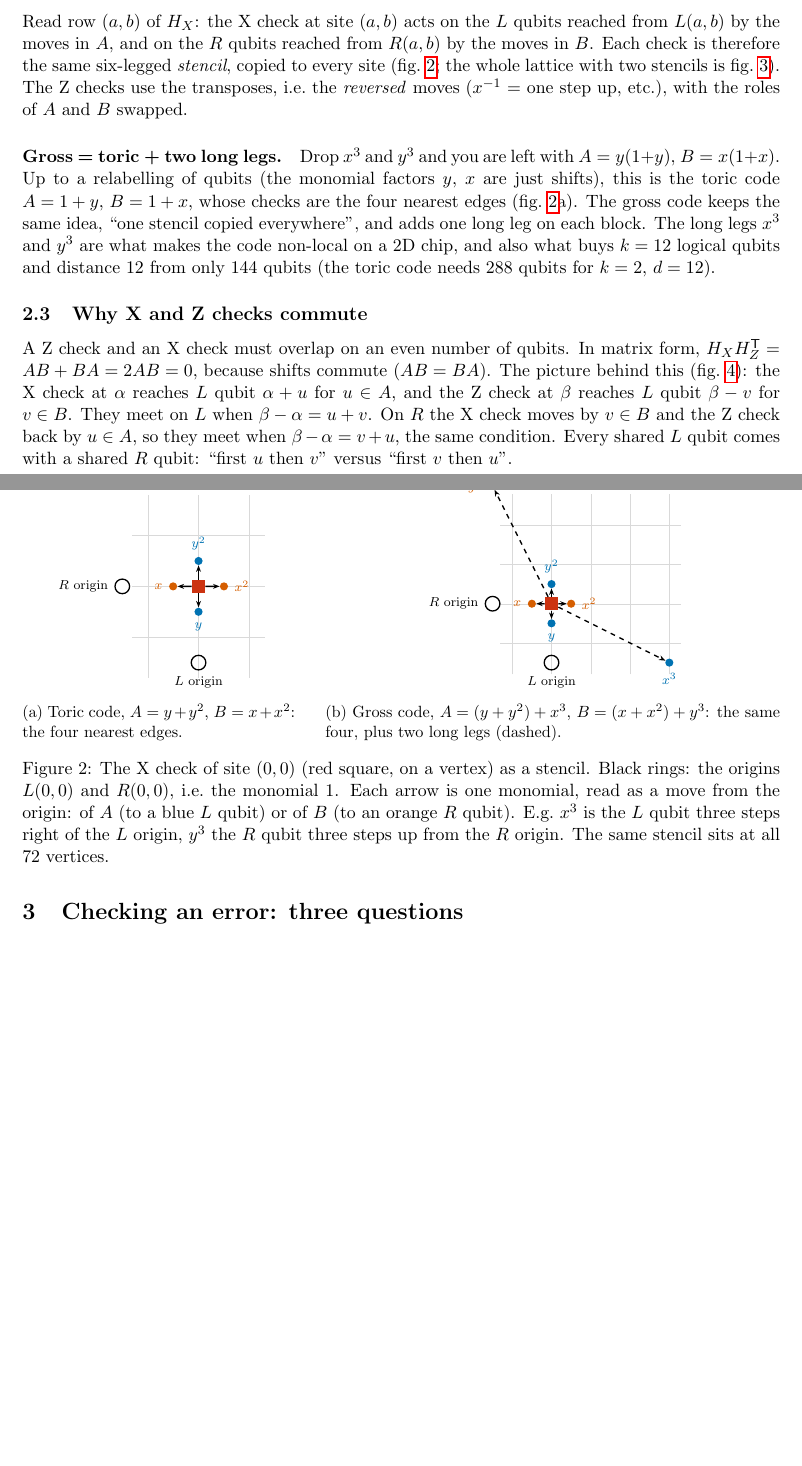
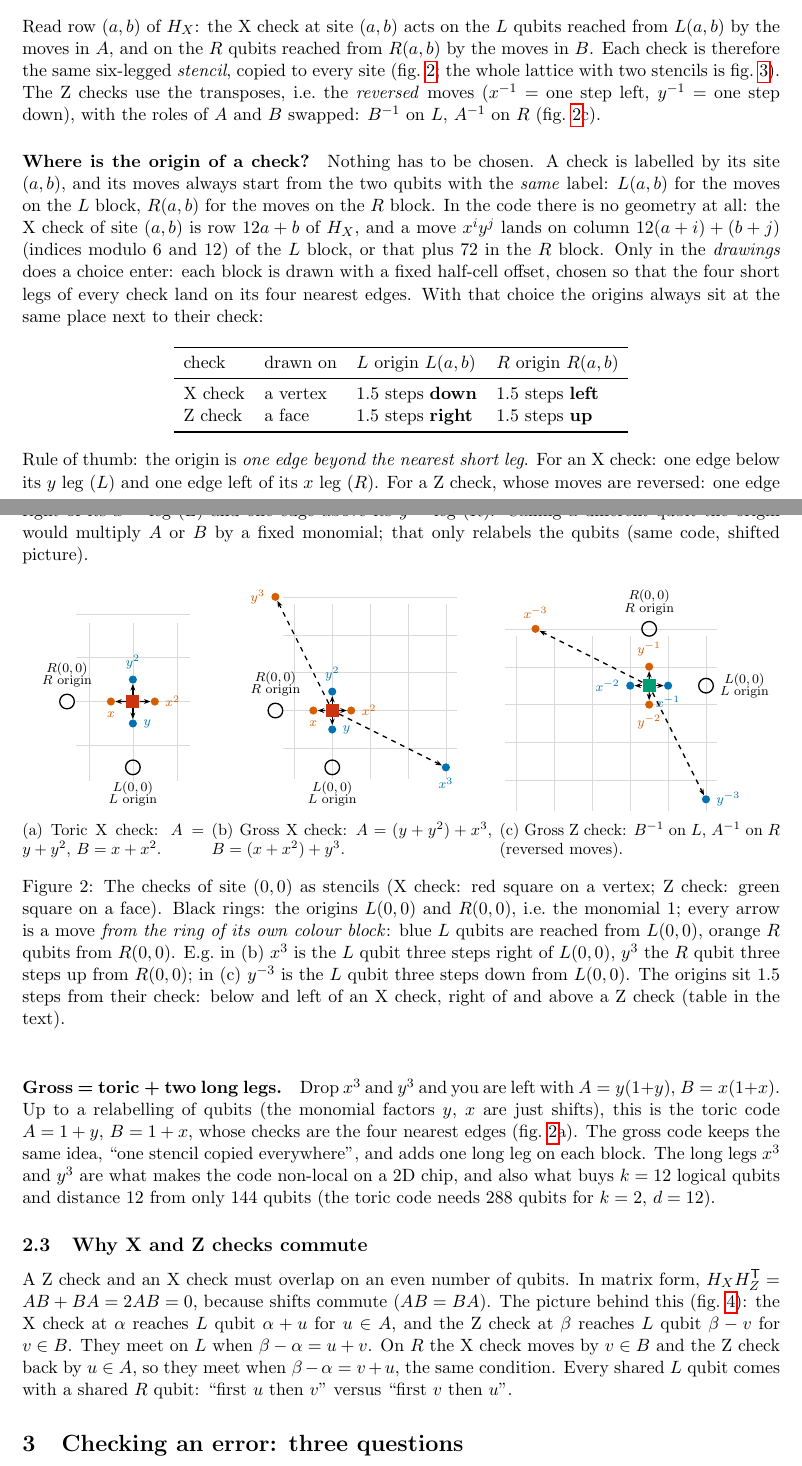
Before and after one commit to Stannie04/rl-for-qec, a LaTeX document (docs/logical_errors/logical_errors.tex): two parts of pages 2 and 3 of 7 before the commit and two parts of pages 2 and 3 of 8 after it, joined at a grey line, cut so that both start at the same text, the shorter picture padded with empty space. The pictures show the PDF file docs/logical_errors/logical_errors.pdf that the author committed with the source.

Commit message:
Explain where a check's origin is in the logical-errors note
Add a paragraph and table on the origins L(a,b), R(a,b) of a check (no
choice involved; only the drawing offset is a convention), a Z-check
stencil panel with reversed moves, and labelled origins in the
whole-lattice figure. Fix the x^-1 direction in the text.

Co-Authored-By: Claude Opus 5.5 <noreply@anthropic.com>

```diff
--- a/docs/logical_errors/logical_errors.tex
+++ b/docs/logical_errors/logical_errors.tex
@@ -136,34 +136,60 @@ Read row $(a,b)$ of $H_X$: the X check at site $(a,b)$ acts on the $L$ qubits re
 $L(a,b)$ by the moves in $A$, and on the $R$ qubits reached from $R(a,b)$ by the moves in $B$. Each check is therefore the
 same six-legged \emph{stencil}, copied to every site (\cref{fig:stencil}; the whole lattice
 with two stencils is \cref{fig:full}).
-The Z checks use the transposes, i.e.\ the \emph{reversed} moves ($x^{-1}$ = one step up,
-etc.), with the roles of $A$ and $B$ swapped.
+The Z checks use the transposes, i.e.\ the \emph{reversed} moves ($x^{-1}$ = one step left,
+$y^{-1}$ = one step down), with the roles of $A$ and $B$ swapped: $B^{-1}$ on $L$, $A^{-1}$ on $R$
+(\cref{fig:stencil}c).
+
+\paragraph{Where is the origin of a check?} Nothing has to be chosen. A check is labelled by its
+site $(a,b)$, and its moves always start from the two qubits with the \emph{same} label: $L(a,b)$
+for the moves on the $L$ block, $R(a,b)$ for the moves on the $R$ block. In the code there is no
+geometry at all: the X check of site $(a,b)$ is row $12a+b$ of $H_X$, and a move $x^iy^j$ lands on
+column $12(a+i)+(b+j)$ (indices modulo 6 and 12) of the $L$ block, or that plus 72 in the $R$
+block. Only in the \emph{drawings} does a choice enter: each block is drawn with a fixed
+half-cell offset, chosen so that the four short legs of every check land on its four nearest
+edges. With that choice the origins always sit at the same place next to their check:
+
+\begin{center}
+\begin{tabular}{llll}
+\toprule
+check & drawn on & $L$ origin $L(a,b)$ & $R$ origin $R(a,b)$ \\
+\midrule
+X check & a vertex & 1.5 steps \textbf{down} & 1.5 steps \textbf{left} \\
+Z check & a face   & 1.5 steps \textbf{right} & 1.5 steps \textbf{up} \\
+\bottomrule
+\end{tabular}
+\end{center}
+Rule of thumb: the origin is \emph{one edge beyond the nearest short leg}. For an X check: one
+edge below its $y$ leg ($L$) and one edge left of its $x$ leg ($R$). For a Z check, whose moves
+are reversed: one edge right of its $x^{-1}$ leg ($L$) and one edge above its $y^{-1}$ leg ($R$).
+Calling a different qubit the origin would multiply $A$ or $B$ by a fixed monomial; that only
+relabels the qubits (same code, shifted picture).
 
 \begin{figure}[h]
 \centering
-\begin{subfigure}{0.36\textwidth}\centering
-\begin{tikzpicture}[scale=1.1]
+\begin{subfigure}{0.24\textwidth}\centering
+\begin{tikzpicture}[scale=0.95]
   \latwin{-1}{1}{0}{3}
   \node[Xck, minimum size=8pt] (c) at \Xpos{0}{0} {};
-  \node[origin, label={[font=\scriptsize]below:$L$ origin}] at \Lpos{0}{0} {};
-  \node[origin, label={[font=\scriptsize]left:$R$ origin}] at \Rpos{0}{0} {};
-  \node[Lq, label={[font=\scriptsize, Lc]below:$y$}] (l1) at \Lpos{0}{1} {};
+  \node[origin, label={[font=\scriptsize, align=center]below:$L(0,0)$\\[-2pt]$L$ origin}] at \Lpos{0}{0} {};
+  \node[origin, label={[font=\scriptsize, align=center]above:$R(0,0)$\\[-2pt]$R$ origin}] at \Rpos{0}{0} {};
+  \node[Lq, label={[font=\scriptsize, Lc]right:$y$}] (l1) at \Lpos{0}{1} {};
   \node[Lq, label={[font=\scriptsize, Lc]above:$y^2$}] (l2) at \Lpos{0}{2} {};
-  \node[Rq, label={[font=\scriptsize, Rc]left:$x$}] (r2) at \Rpos{1}{0} {};
+  \node[Rq, label={[font=\scriptsize, Rc]below:$x$}] (r2) at \Rpos{1}{0} {};
   \node[Rq, label={[font=\scriptsize, Rc]right:$x^2$}] (r3) at \Rpos{2}{0} {};
   \foreach \q in {l1,l2,r2,r3} \draw[link] (c) -- (\q);
 \end{tikzpicture}
-\caption{Toric code, $A = y+y^2$, $B = x+x^2$: the four nearest edges.}
+\caption{Toric X check: $A = y+y^2$, $B = x+x^2$.}
 \end{subfigure}\hfill
-\begin{subfigure}{0.6\textwidth}\centering
-\begin{tikzpicture}[scale=0.85]
+\begin{subfigure}{0.37\textwidth}\centering
+\begin{tikzpicture}[scale=0.82]
   \latwin{-1}{3}{0}{4}
   \node[Xck, minimum size=8pt] (c) at \Xpos{0}{0} {};
-  \node[origin, label={[font=\scriptsize]below:$L$ origin}] at \Lpos{0}{0} {};
-  \node[origin, label={[font=\scriptsize]left:$R$ origin}] at \Rpos{0}{0} {};
-  \node[Lq, label={[font=\scriptsize, Lc]below:$y$}] (l1) at \Lpos{0}{1} {};
+  \node[origin, label={[font=\scriptsize, align=center]below:$L(0,0)$\\[-2pt]$L$ origin}] at \Lpos{0}{0} {};
+  \node[origin, label={[font=\scriptsize, align=center]above:$R(0,0)$\\[-2pt]$R$ origin}] at \Rpos{0}{0} {};
+  \node[Lq, label={[font=\scriptsize, Lc]right:$y$}] (l1) at \Lpos{0}{1} {};
   \node[Lq, label={[font=\scriptsize, Lc]above:$y^2$}] (l2) at \Lpos{0}{2} {};
-  \node[Rq, label={[font=\scriptsize, Rc]left:$x$}] (r2) at \Rpos{1}{0} {};
+  \node[Rq, label={[font=\scriptsize, Rc]below:$x$}] (r2) at \Rpos{1}{0} {};
   \node[Rq, label={[font=\scriptsize, Rc]right:$x^2$}] (r3) at \Rpos{2}{0} {};
   \node[Lq, label={[font=\scriptsize, Lc]below:$x^3$}] (l3) at \Lpos{3}{0} {};
   \node[Rq, label={[font=\scriptsize, Rc]left:$y^3$}] (r1) at \Rpos{0}{3} {};
@@ -171,14 +197,33 @@ etc.), with the roles of $A$ and $B$ swapped.
   \draw[link, dashed] (c) -- (l3);
   \draw[link, dashed] (c) -- (r1);
 \end{tikzpicture}
-\caption{Gross code, $A = (y+y^2)+x^3$, $B = (x+x^2)+y^3$: the same four, plus two long legs
-(dashed).}
+\caption{Gross X check: $A = (y+y^2)+x^3$, $B = (x+x^2)+y^3$.}
+\end{subfigure}\hfill
+\begin{subfigure}{0.37\textwidth}\centering
+\begin{tikzpicture}[scale=0.82]
+  \latwin{-5}{0}{-3}{1}
+  \node[Zck, minimum size=8pt] (c) at \Zpos{0}{0} {};
+  \node[origin, label={[font=\scriptsize, align=center]right:$L(0,0)$\\[-2pt]$L$ origin}] at \Lpos{0}{0} {};
+  \node[origin, label={[font=\scriptsize, align=center]above:$R(0,0)$\\[-2pt]$R$ origin}] at \Rpos{0}{0} {};
+  \node[Lq, label={[font=\scriptsize, Lc]below:$x^{-1}$}] (l1) at \Lpos{-1}{0} {};
+  \node[Lq, label={[font=\scriptsize, Lc]left:$x^{-2}$}] (l2) at \Lpos{-2}{0} {};
+  \node[Rq, label={[font=\scriptsize, Rc]above:$y^{-1}$}] (r1) at \Rpos{0}{-1} {};
+  \node[Rq, label={[font=\scriptsize, Rc]below:$y^{-2}$}] (r2) at \Rpos{0}{-2} {};
+  \node[Lq, label={[font=\scriptsize, Lc]right:$y^{-3}$}] (l3) at \Lpos{0}{-3} {};
+  \node[Rq, label={[font=\scriptsize, Rc]above:$x^{-3}$}] (r3) at \Rpos{-3}{0} {};
+  \foreach \q in {l1,l2,r1,r2} \draw[link] (c) -- (\q);
+  \draw[link, dashed] (c) -- (l3);
+  \draw[link, dashed] (c) -- (r3);
+\end{tikzpicture}
+\caption{Gross Z check: $B^{-1}$ on $L$, $A^{-1}$ on $R$ (reversed moves).}
 \end{subfigure}
-\caption{The X check of site $(0,0)$ (red square, on a vertex) as a stencil. Black rings: the
-origins $L(0,0)$ and $R(0,0)$, i.e.\ the monomial $1$. Each arrow is one monomial, read as a move
-from the origin: of $A$ (to a blue $L$ qubit) or of $B$ (to an orange $R$ qubit). E.g.\ $x^3$ is
-the $L$ qubit three steps right of the $L$ origin, $y^3$ the $R$ qubit three steps up from the
-$R$ origin. The same stencil sits at all 72 vertices.}
+\caption{The checks of site $(0,0)$ as stencils (X check: red square on a vertex; Z check: green
+square on a face). Black rings: the origins $L(0,0)$ and $R(0,0)$, i.e.\ the monomial $1$; every
+arrow is a move \emph{from the ring of its own colour block}: blue $L$ qubits are reached from
+$L(0,0)$, orange $R$ qubits from $R(0,0)$. E.g.\ in (b) $x^3$ is the $L$ qubit three steps right of
+$L(0,0)$, $y^3$ the $R$ qubit three steps up from $R(0,0)$; in (c) $y^{-3}$ is the $L$ qubit three
+steps down from $L(0,0)$. The origins sit 1.5 steps from their check: below and left of an X
+check, right of and above a Z check (table in the text).}
 \label{fig:stencil}
 \end{figure}
 
@@ -187,20 +232,18 @@ $R$ origin. The same stencil sits at all 72 vertices.}
 \begin{tikzpicture}[scale=0.55]
   \torus
   % X check at (2,3): local L (2,4),(2,5), R (3,3),(4,3); long L (5,3), R (2,6)
-  \node[origin] at \Lpos{2}{3} {}; \node[origin] at \Rpos{2}{3} {};
+  \node[origin, label={[font=\tiny, fill=white, inner sep=1pt]right:$L(2,3)$}] at \Lpos{2}{3} {};
+  \node[origin, label={[font=\tiny, fill=white, inner sep=1pt]above left:$R(2,3)$}] at \Rpos{2}{3} {};
   \node[Xck, minimum size=7pt] (x) at \Xpos{2}{3} {};
   \foreach \a/\b in {2/4,2/5}{\draw[Xc, thick] (x) -- \Lpos{\a}{\b}; \node[Lq] at \Lpos{\a}{\b} {};}
   \foreach \a/\b in {3/3,4/3}{\draw[Xc, thick] (x) -- \Rpos{\a}{\b}; \node[Rq] at \Rpos{\a}{\b} {};}
   \draw[Xc, thick, dashed] (x) -- \Lpos{5}{3}; \node[Lq] at \Lpos{5}{3} {};
   \draw[Xc, thick, dashed] (x) -- \Rpos{2}{6}; \node[Rq] at \Rpos{2}{6} {};
   % Z check at (5,9): local L (4,9),(3,9), R (5,8),(5,7); long L (5,6), R (2,9)
-  \node[origin] at \Lpos{5}{9} {}; \node[origin] at \Rpos{5}{9} {};
+  \node[origin, label={[font=\tiny, fill=white, inner sep=1pt]below right:$L(5,9)$}] at \Lpos{5}{9} {};
+  \node[origin, label={[font=\tiny, fill=white, inner sep=1pt]above:$R(5,9)$}] at \Rpos{5}{9} {};
   \node[Zck, minimum size=7pt] (z) at \Zpos{5}{9} {};
   \foreach \a/\b in {4/9,3/9}{\draw[Zc, thick] (z) -- \Lpos{\a}{\b}; \node[Lq] at \Lpos{\a}{\b} {};}
   \foreach \a/\b in {5/8,5/7}{\draw[Zc, thick] (z) -- \Rpos{\a}{\b}; \node[Rq] at \Rpos{\a}{\b} {};}
   \draw[Zc, thick, dashed] (z) -- \Lpos{5}{6}; \node[Lq] at \Lpos{5}{6} {};
   \draw[Zc, thick, dashed] (z) -- \Rpos{2}{9}; \node[Rq] at \Rpos{2}{9} {};
-  \node[right=4pt, font=\scriptsize, Xc] at (5.75,4.5) {X check of site $(2,3)$};
-  \node[right=4pt, font=\scriptsize, Zc] at (5.75,9) {Z check of site $(5,9)$};
-  \draw[Xc, very thin] (5.75,4.5) -- \Xpos{2}{3};
-  \draw[Zc, very thin] (5.75,9) -- \Zpos{5}{9};
@@ -209,7 +256,8 @@ $R$ origin. The same stencil sits at all 72 vertices.}
 \end{tikzpicture}
 \caption{The whole gross code ($x$ right, $y$ up; tick labels are $a$ and $b$) with two checks
 drawn. Each touches the four edges around it (solid) and two distant qubits (dashed); black
-rings mark the origins $L(a,b)$, $R(a,b)$ of its site. The X check uses $A$ from the $L$ origin and $B$
+rings mark the origins of its site, labelled $L(a,b)$ and $R(a,b)$: the X check of site $(2,3)$
+moves from $L(2,3)$ and $R(2,3)$, the Z check of site $(5,9)$ from $L(5,9)$ and $R(5,9)$. The X check uses $A$ from the $L$ origin and $B$
 from the $R$ origin; the Z check uses the reversed moves, $B^{-1}$ on $L$ and $A^{-1}$ on $R$.
 Checks near the border have legs that wrap around the torus.}
 \label{fig:full}
```
Also changed, not shown: docs/logical_errors/logical_errors.pdf, docs/logical_errors/logical_errors.tex (4 more changed lines).
